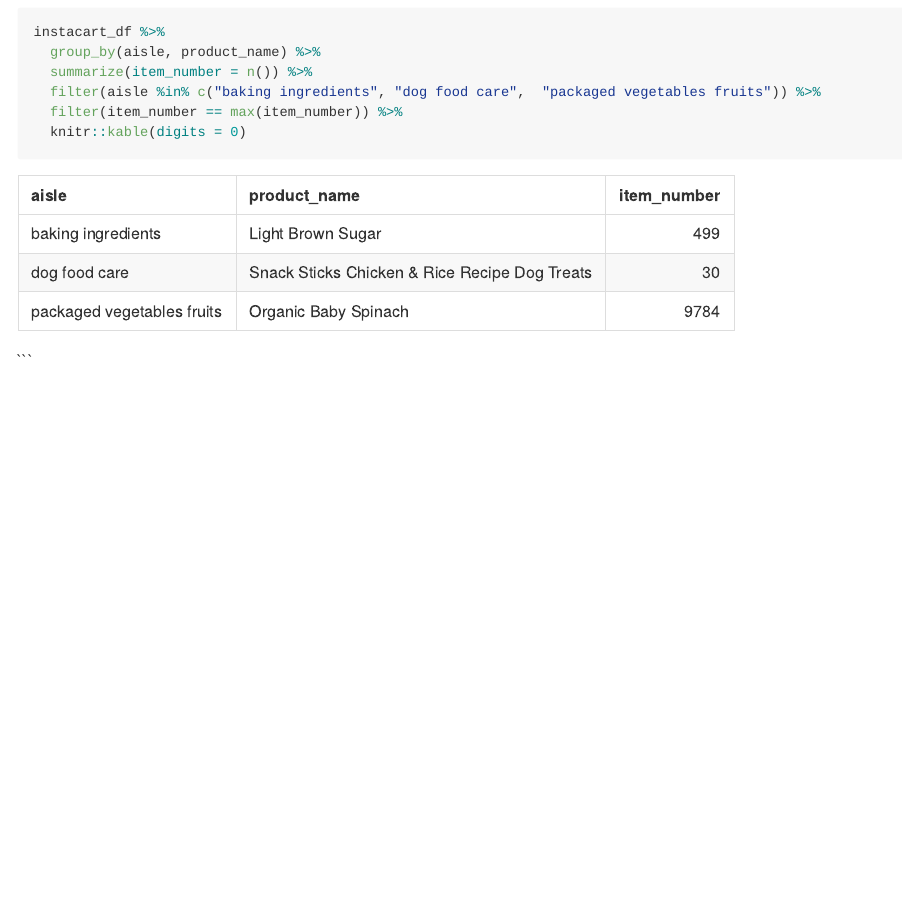
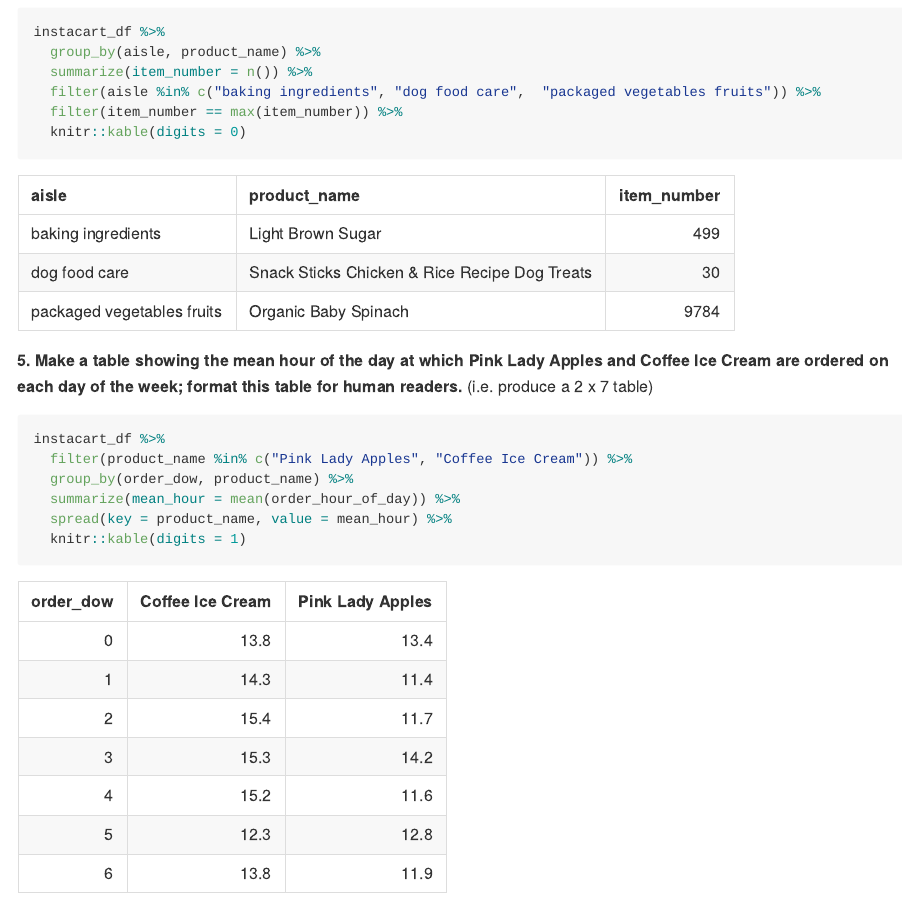
Before and after one commit to Adashaw77/p8105_hw3_qs2200, an R Markdown document (p8105_hw3_qs2200.Rmd): the page in a window 1100 px wide, from 3910 px down. The pictures show the output file p8105_hw3_qs2200.md that the author committed with the source, drawn offline in the style of GitHub.

Commit message:
make a table to show the mean hour

````diff
--- a/p8105_hw3_qs2200.Rmd
+++ b/p8105_hw3_qs2200.Rmd
@@ -157,6 +157,15 @@
   knitr::kable(digits = 0)
 ```
 
+**5. Make a table showing the mean hour of the day at which Pink Lady Apples and Coffee Ice Cream are ordered on each day of the week; format this table for human readers.** (i.e. produce a 2 x 7 table)
+```{r problem 2.5}
+instacart_df %>%
+  filter(product_name %in% c("Pink Lady Apples", "Coffee Ice Cream")) %>%
+  group_by(order_dow, product_name) %>%
+  summarize(mean_hour = mean(order_hour_of_day)) %>%
+  spread(key = product_name, value = mean_hour) %>%
+  knitr::kable(digits = 1)
+```
 
 
 ```
````
Also changed, not shown: p8105_hw3_qs2200.md.
